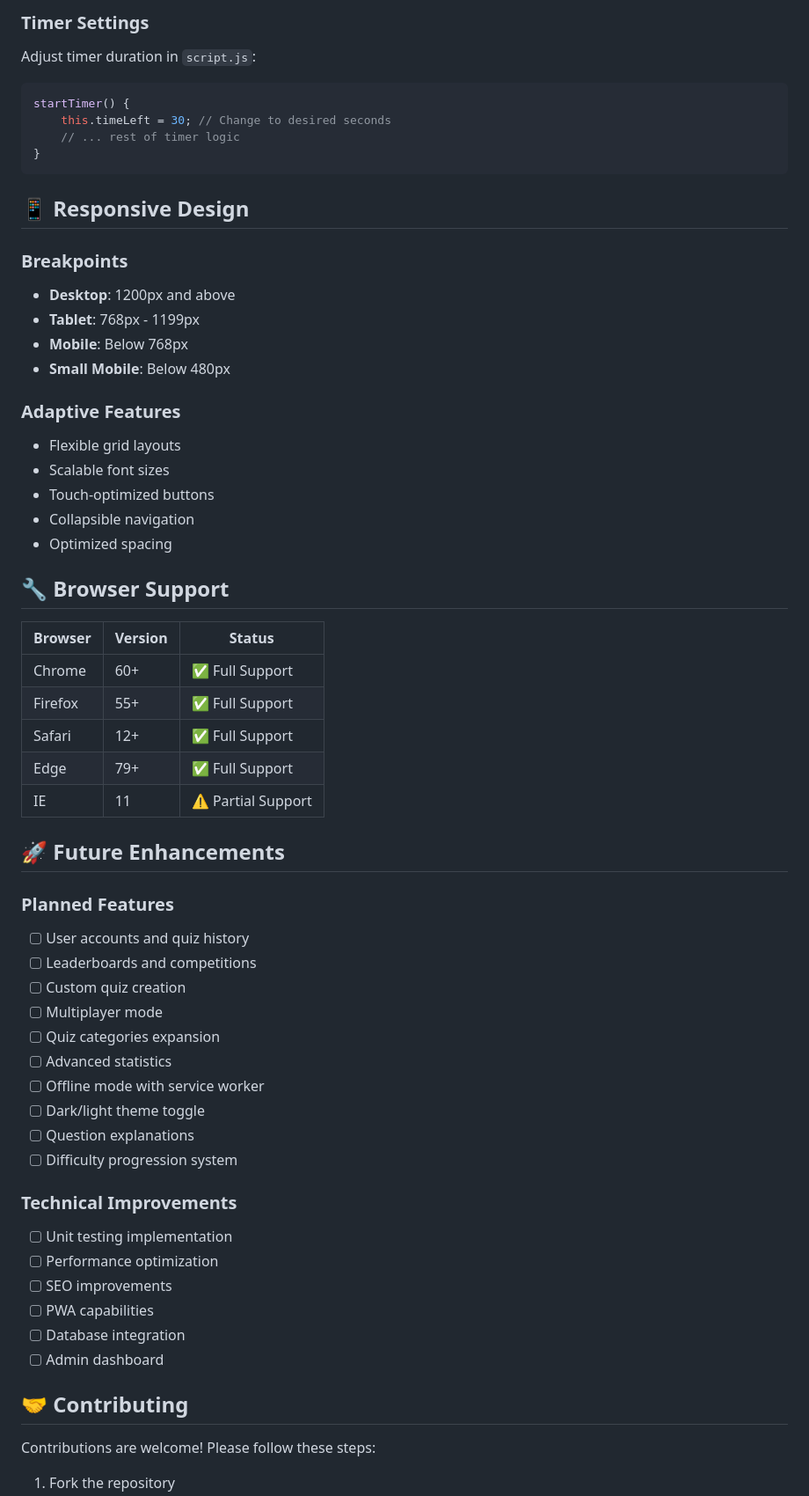
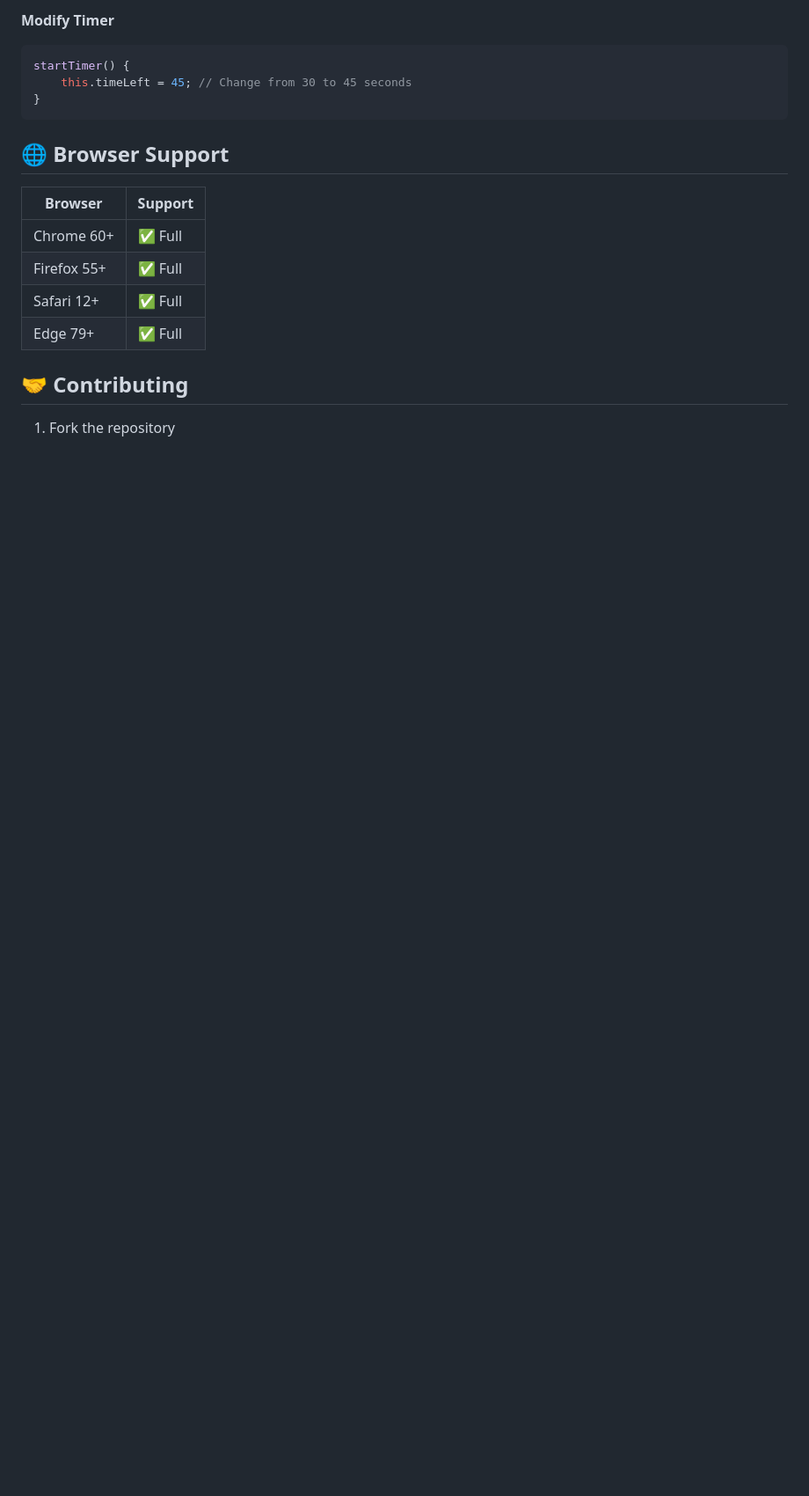
Before and after one commit to ARUN-L-KUMAR/AICTE-Frontend, a Markdown page: README.md, the part around one of its changes. Shown at 88% size. Rendered like a GitHub page; blank space fills up the shorter version.

````diff
--- a/README.md
+++ b/README.md
@@ -151,63 +81,21 @@ const customQuestions = [
 ```
 
-### Timer Settings
-Adjust timer duration in `script.js`:
+**Modify Timer**
 ```javascript
 startTimer() {
-    this.timeLeft = 30; // Change to desired seconds
-    // ... rest of timer logic
+    this.timeLeft = 45; // Change from 30 to 45 seconds
 }
 ```
 
-## 📱 Responsive Design
+## 🌐 Browser Support
 
-### Breakpoints
-- **Desktop**: 1200px and above
-- **Tablet**: 768px - 1199px
-- **Mobile**: Below 768px
-- **Small Mobile**: Below 480px
-
-### Adaptive Features
-- Flexible grid layouts
-- Scalable font sizes
-- Touch-optimized buttons
-- Collapsible navigation
-- Optimized spacing
-
-## 🔧 Browser Support
-
-| Browser | Version | Status |
-|---------|---------|---------|
-| Chrome  | 60+     | ✅ Full Support |
-| Firefox | 55+     | ✅ Full Support |
-| Safari  | 12+     | ✅ Full Support |
-| Edge    | 79+     | ✅ Full Support |
-| IE      | 11      | ⚠️ Partial Support |
-
-## 🚀 Future Enhancements
-
-### Planned Features
-- [ ] User accounts and quiz history
-- [ ] Leaderboards and competitions
-- [ ] Custom quiz creation
-- [ ] Multiplayer mode
-- [ ] Quiz categories expansion
-- [ ] Advanced statistics
-- [ ] Offline mode with service worker
-- [ ] Dark/light theme toggle
-- [ ] Question explanations
-- [ ] Difficulty progression system
-
-### Technical Improvements
-- [ ] Unit testing implementation
-- [ ] Performance optimization
-- [ ] SEO improvements
-- [ ] PWA capabilities
-- [ ] Database integration
-- [ ] Admin dashboard
+| Browser | Support |
+|---------|---------|
+| Chrome 60+ | ✅ Full |
+| Firefox 55+ | ✅ Full |
+| Safari 12+ | ✅ Full |
+| Edge 79+ | ✅ Full |
 
 ## 🤝 Contributing
 
-Contributions are welcome! Please follow these steps:
-
 1. Fork the repository
````
Also changed, not shown: other parts of README.md (+59 -164 lines).
